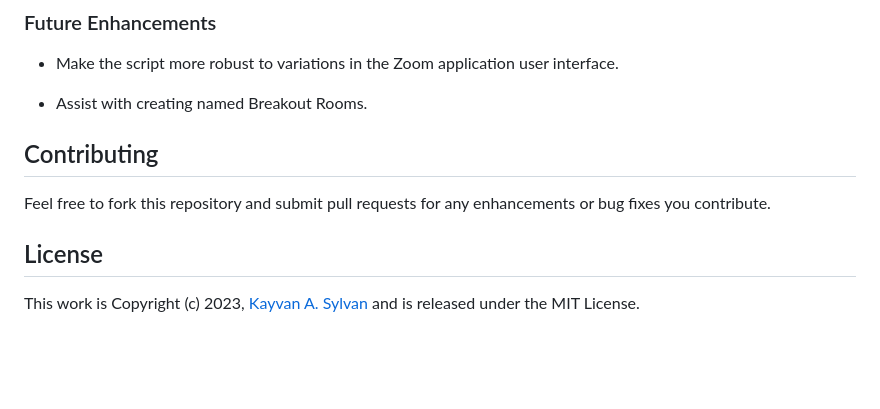
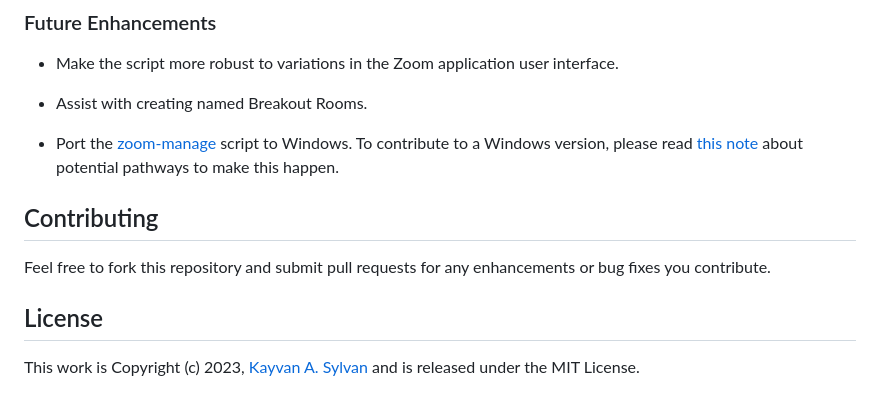
Before and after one commit to ksylvan/Zoom_OPM, a Markdown page: README.md, the part around one of its changes. Rendered like a GitHub page; blank space fills up the shorter version.

Commit message:
Documentation. Add note aout Windows.

```diff
--- a/README.md
+++ b/README.md
@@ -151,6 +151,8 @@ the user to start a meeting.
 - Make the script more robust to variations in the Zoom application user interface.
 
 - Assist with creating named Breakout Rooms.
+
+- Port the [zoom-manage][zoom-manage-scrip] script to Windows. To contribute to a Windows version, please read [this note][windows] about potential pathways to make this happen.
 
 ## Contributing
 
```
Also changed, not shown: other parts of README.md (+3 -1 lines), docs/Windows.md (added, +53 -0 lines).
